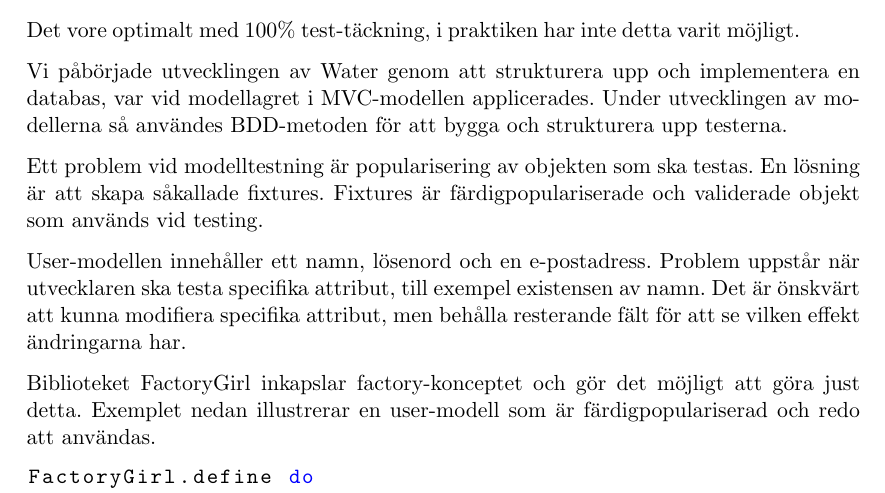
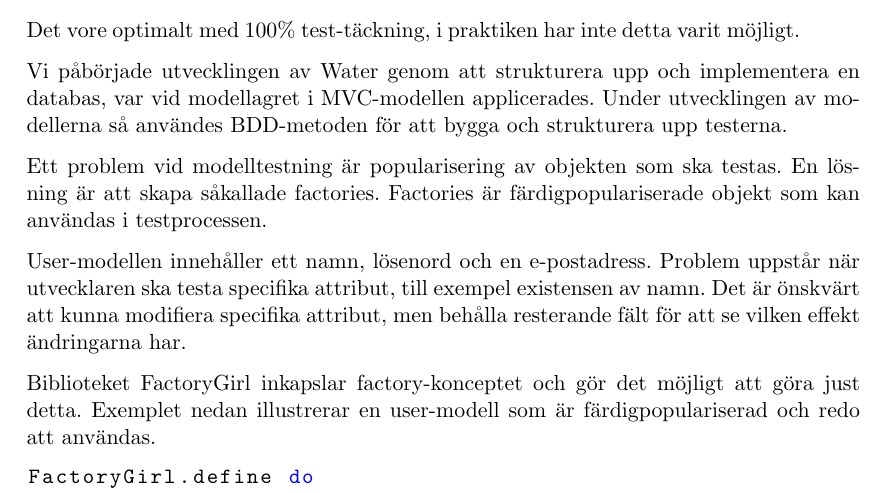
Before and after one commit to water/resources, a LaTeX thesis (report/main.tex, which reads report/include/metod/testning.tex): part of page 52 of 87, cut so that both start at the same text. Compiled offline with pdfLaTeX.

Commit message:
Factories not Fixtures [close #6]

```diff
--- a/report/include/metod/testning.tex
+++ b/report/include/metod/testning.tex
@@ -47,7 +47,7 @@
 
 Vi påbörjade utvecklingen av Water genom att strukturera upp och implementera en databas, var vid modellagret i MVC-modellen applicerades. Under utvecklingen av modellerna så användes BDD-metoden för att bygga och strukturera upp testerna.
 
-Ett problem vid modelltestning är popularisering av objekten som ska testas. En lösning är att skapa såkallade fixtures. Fixtures är färdigpopulariserade och validerade objekt som används vid testing.
+Ett problem vid modelltestning är popularisering av objekten som ska testas. En lösning är att skapa såkallade factories. Factories är färdigpopulariserade objekt som kan användas i testprocessen.
 
 User-modellen innehåller ett namn, lösenord och en e-postadress. Problem uppstår när utvecklaren ska testa specifika attribut, till exempel existensen av namn. Det är önskvärt att kunna modifiera specifika attribut, men behålla resterande fält för att se vilken effekt ändringarna har.
 
```
